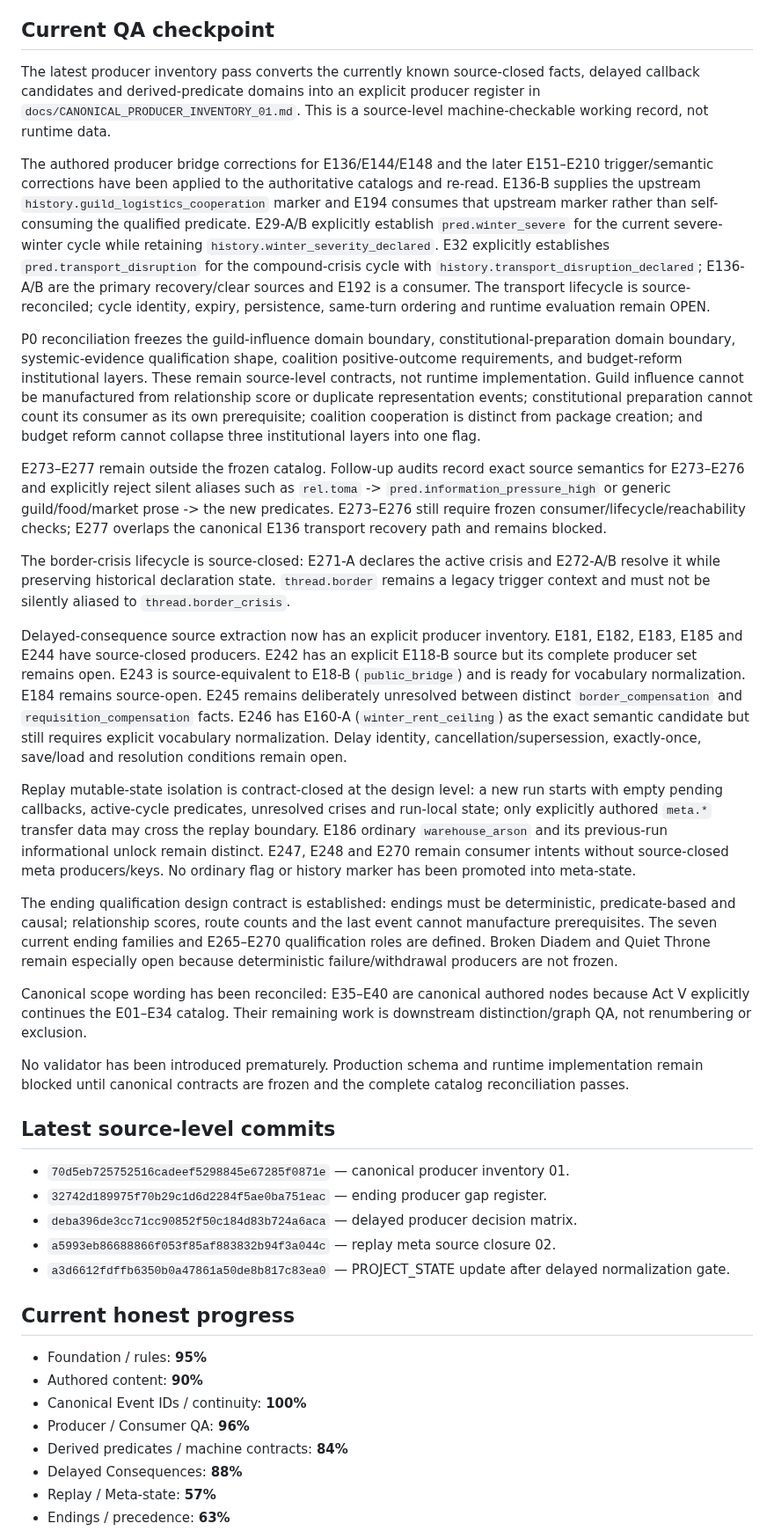
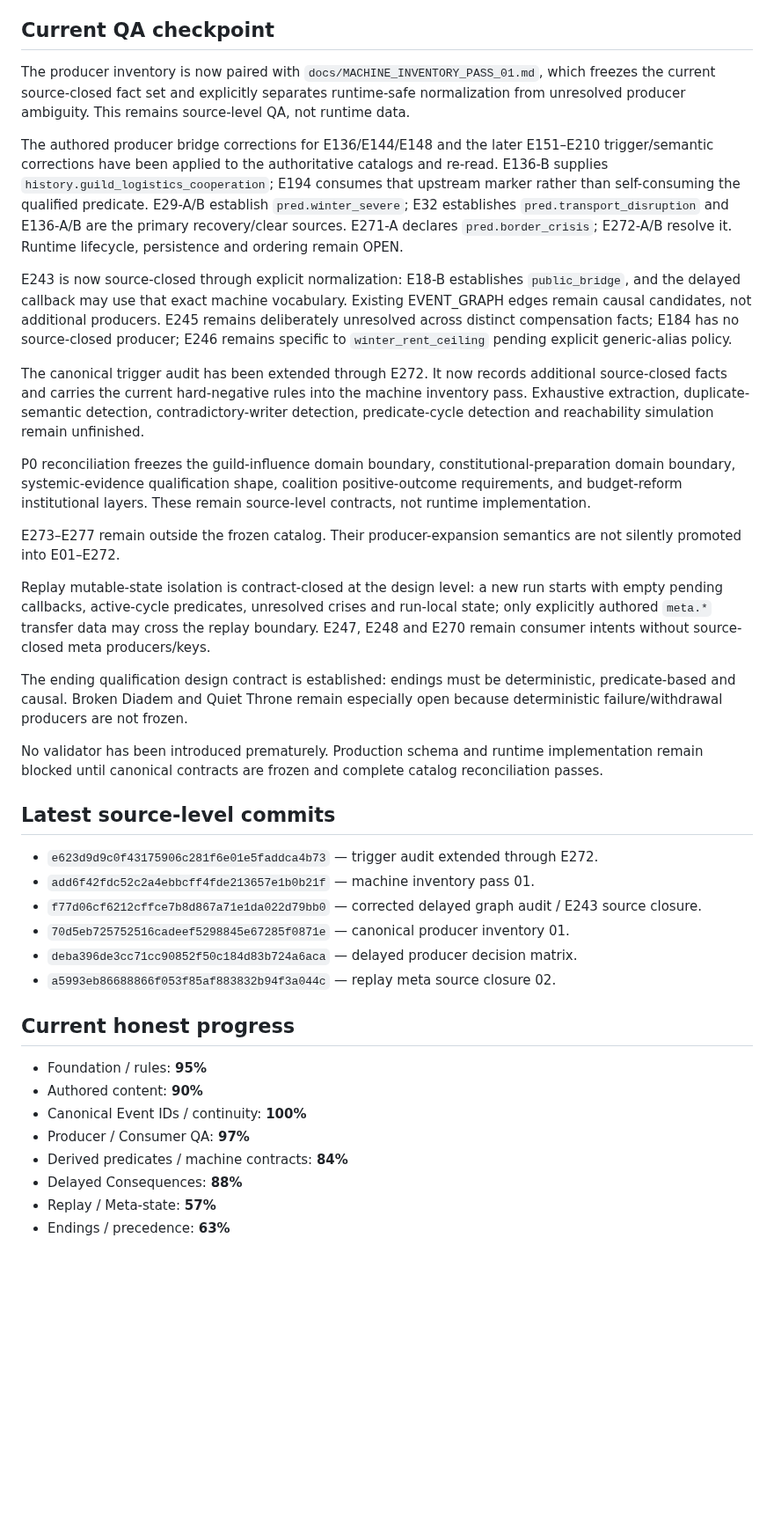
Before and after one commit to lukeniukrostyslav/choice-kingdom, a Markdown page: PROJECT_STATE.md, the part around one of its changes. Shown at 88% size. Rendered like a GitHub page; blank space fills up the shorter version.

Commit message:
docs: update project state after machine inventory pass

```diff
--- a/PROJECT_STATE.md
+++ b/PROJECT_STATE.md
@@ -33,38 +33,37 @@ Content and canonical QA come before production contracts, engine, UI, localizat
 - Total frozen authored node identifiers: **E01–E272**.
 
 ## Current QA checkpoint
-The latest producer inventory pass converts the currently known source-closed facts, delayed callback candidates and derived-predicate domains into an explicit producer register in `docs/CANONICAL_PRODUCER_INVENTORY_01.md`. This is a source-level machine-checkable working record, not runtime data.
+The producer inventory is now paired with `docs/MACHINE_INVENTORY_PASS_01.md`, which freezes the current source-closed fact set and explicitly separates runtime-safe normalization from unresolved producer ambiguity. This remains source-level QA, not runtime data.
 
-The authored producer bridge corrections for E136/E144/E148 and the later E151–E210 trigger/semantic corrections have been applied to the authoritative catalogs and re-read. E136-B supplies the upstream `history.guild_logistics_cooperation` marker and E194 consumes that upstream marker rather than self-consuming the qualified predicate. E29-A/B explicitly establish `pred.winter_severe` for the current severe-winter cycle while retaining `history.winter_severity_declared`. E32 explicitly establishes `pred.transport_disruption` for the compound-crisis cycle with `history.transport_disruption_declared`; E136-A/B are the primary recovery/clear sources and E192 is a consumer. The transport lifecycle is source-reconciled; cycle identity, expiry, persistence, same-turn ordering and runtime evaluation remain OPEN.
+The authored producer bridge corrections for E136/E144/E148 and the later E151–E210 trigger/semantic corrections have been applied to the authoritative catalogs and re-read. E136-B supplies `history.guild_logistics_cooperation`; E194 consumes that upstream marker rather than self-consuming the qualified predicate. E29-A/B establish `pred.winter_severe`; E32 establishes `pred.transport_disruption` and E136-A/B are the primary recovery/clear sources. E271-A declares `pred.border_crisis`; E272-A/B resolve it. Runtime lifecycle, persistence and ordering remain OPEN.
 
-P0 reconciliation freezes the guild-influence domain boundary, constitutional-preparation domain boundary, systemic-evidence qualification shape, coalition positive-outcome requirements, and budget-reform institutional layers. These remain source-level contracts, not runtime implementation. Guild influence cannot be manufactured from relationship score or duplicate representation events; constitutional preparation cannot count its consumer as its own prerequisite; coalition cooperation is distinct from package creation; and budget reform cannot collapse three institutional layers into one flag.
+E243 is now source-closed through explicit normalization: E18-B establishes `public_bridge`, and the delayed callback may use that exact machine vocabulary. Existing EVENT_GRAPH edges remain causal candidates, not additional producers. E245 remains deliberately unresolved across distinct compensation facts; E184 has no source-closed producer; E246 remains specific to `winter_rent_ceiling` pending explicit generic-alias policy.
 
-E273–E277 remain outside the frozen catalog. Follow-up audits record exact source semantics for E273–E276 and explicitly reject silent aliases such as `rel.toma` -> `pred.information_pressure_high` or generic guild/food/market prose -> the new predicates. E273–E276 still require frozen consumer/lifecycle/reachability checks; E277 overlaps the canonical E136 transport recovery path and remains blocked.
+The canonical trigger audit has been extended through E272. It now records additional source-closed facts and carries the current hard-negative rules into the machine inventory pass. Exhaustive extraction, duplicate-semantic detection, contradictory-writer detection, predicate-cycle detection and reachability simulation remain unfinished.
 
-The border-crisis lifecycle is source-closed: E271-A declares the active crisis and E272-A/B resolve it while preserving historical declaration state. `thread.border` remains a legacy trigger context and must not be silently aliased to `thread.border_crisis`.
+P0 reconciliation freezes the guild-influence domain boundary, constitutional-preparation domain boundary, systemic-evidence qualification shape, coalition positive-outcome requirements, and budget-reform institutional layers. These remain source-level contracts, not runtime implementation.
 
-Delayed-consequence source extraction now has an explicit producer inventory. E181, E182, E183, E185 and E244 have source-closed producers. E242 has an explicit E118-B source but its complete producer set remains open. E243 is source-equivalent to E18-B (`public_bridge`) and is ready for vocabulary normalization. E184 remains source-open. E245 remains deliberately unresolved between distinct `border_compensation` and `requisition_compensation` facts. E246 has E160-A (`winter_rent_ceiling`) as the exact semantic candidate but still requires explicit vocabulary normalization. Delay identity, cancellation/supersession, exactly-once, save/load and resolution conditions remain open.
+E273–E277 remain outside the frozen catalog. Their producer-expansion semantics are not silently promoted into E01–E272.
 
-Replay mutable-state isolation is contract-closed at the design level: a new run starts with empty pending callbacks, active-cycle predicates, unresolved crises and run-local state; only explicitly authored `meta.*` transfer data may cross the replay boundary. E186 ordinary `warehouse_arson` and its previous-run informational unlock remain distinct. E247, E248 and E270 remain consumer intents without source-closed meta producers/keys. No ordinary flag or history marker has been promoted into meta-state.
+Replay mutable-state isolation is contract-closed at the design level: a new run starts with empty pending callbacks, active-cycle predicates, unresolved crises and run-local state; only explicitly authored `meta.*` transfer data may cross the replay boundary. E247, E248 and E270 remain consumer intents without source-closed meta producers/keys.
 
-The ending qualification design contract is established: endings must be deterministic, predicate-based and causal; relationship scores, route counts and the last event cannot manufacture prerequisites. The seven current ending families and E265–E270 qualification roles are defined. Broken Diadem and Quiet Throne remain especially open because deterministic failure/withdrawal producers are not frozen.
+The ending qualification design contract is established: endings must be deterministic, predicate-based and causal. Broken Diadem and Quiet Throne remain especially open because deterministic failure/withdrawal producers are not frozen.
 
-Canonical scope wording has been reconciled: E35–E40 are canonical authored nodes because Act V explicitly continues the E01–E34 catalog. Their remaining work is downstream distinction/graph QA, not renumbering or exclusion.
-
-No validator has been introduced prematurely. Production schema and runtime implementation remain blocked until canonical contracts are frozen and the complete catalog reconciliation passes.
+No validator has been introduced prematurely. Production schema and runtime implementation remain blocked until canonical contracts are frozen and complete catalog reconciliation passes.
 
 ## Latest source-level commits
+- `e623d9d9c0f43175906c281f6e01e5faddca4b73` — trigger audit extended through E272.
+- `add6f42fdc52c2a4ebbcff4fde213657e1b0b21f` — machine inventory pass 01.
+- `f77d06cf6212cffce7b8d867a71e1da022d79bb0` — corrected delayed graph audit / E243 source closure.
 - `70d5eb725752516cadeef5298845e67285f0871e` — canonical producer inventory 01.
-- `32742d189975f70b29c1d6d2284f5ae0ba751eac` — ending producer gap register.
 - `deba396de3cc71cc90852f50c184d83b724a6aca` — delayed producer decision matrix.
 - `a5993eb86688866f053f85af883832b94f3a044c` — replay meta source closure 02.
-- `a3d6612fdffb6350b0a47861a50de8b817c83ea0` — PROJECT_STATE update after delayed normalization gate.
 
 ## Current honest progress
 - Foundation / rules: **95%**
 - Authored content: **90%**
 - Canonical Event IDs / continuity: **100%**
-- Producer / Consumer QA: **96%**
+- Producer / Consumer QA: **97%**
 - Derived predicates / machine contracts: **84%**
 - Delayed Consequences: **88%**
 - Replay / Meta-state: **57%**
```
Also changed, not shown: other parts of PROJECT_STATE.md (+1 -1 lines).
